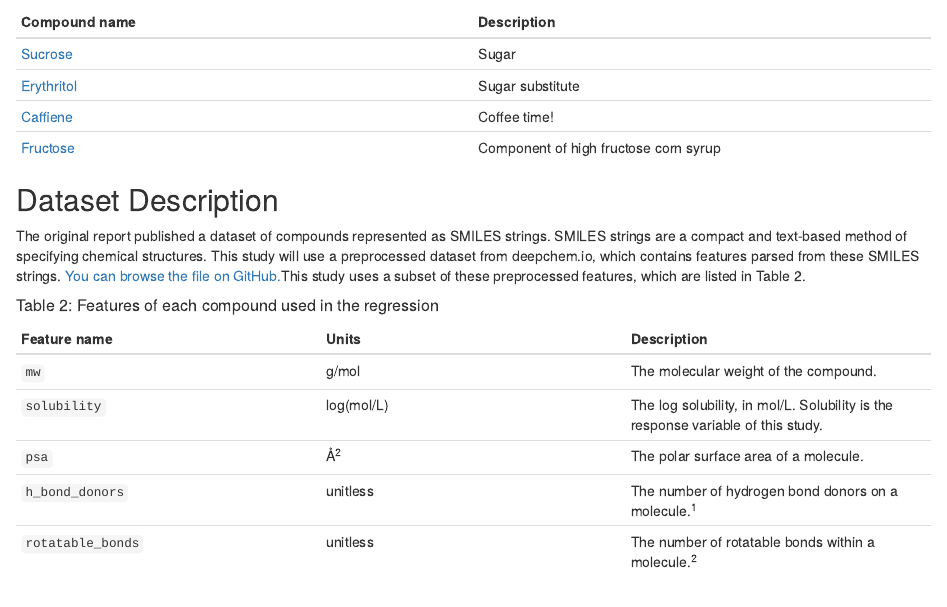
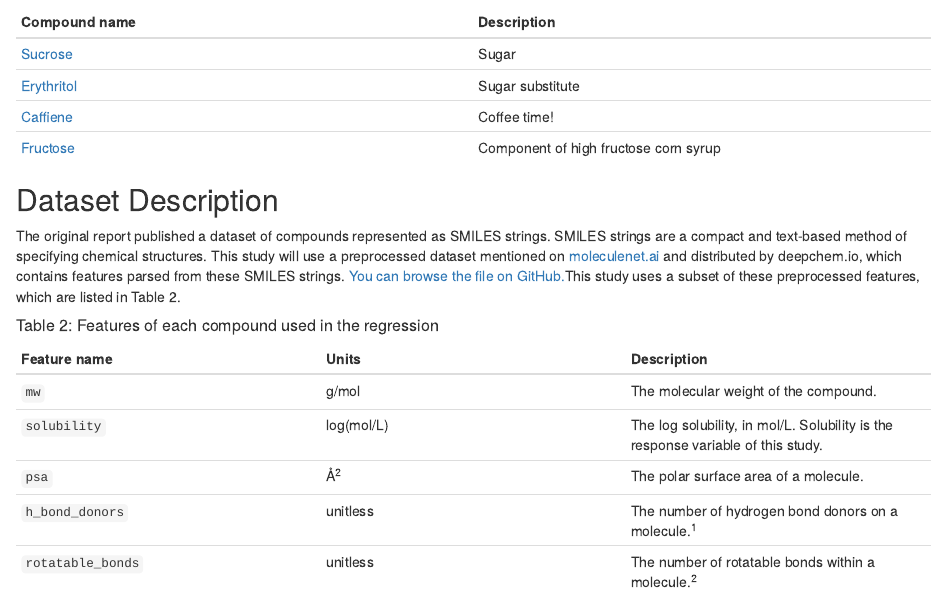
Before and after one commit to akey7/solubility-ml, an R Markdown document (solubility_regression.Rmd): the page in a window 1100 px wide, from 310 px down. Rendered offline with R 4.5, knitr and Pandoc, with nearby package versions; code that draws random numbers runs with fixed seeds of ours.

Commit message:
Update solubility_regression.Rmd

```diff
--- a/solubility_regression.Rmd
+++ b/solubility_regression.Rmd
@@ -29,7 +29,7 @@ A number of compounds in this dataset are well-known, even outside the chemistry
 
 ##  Dataset Description
 
-The original report published a dataset of compounds represented as SMILES strings. SMILES strings are a compact and text-based method of specifying chemical structures. This study will use a preprocessed dataset from deepchem.io, which contains features parsed from these SMILES strings. [You can browse the file on GitHub.](https://github.com/deepchem/deepchem/blob/master/datasets/delaney-processed.csv)This study uses a subset of these preprocessed features, which are listed in Table 2.
+The original report published a dataset of compounds represented as SMILES strings. SMILES strings are a compact and text-based method of specifying chemical structures. This study will use a preprocessed dataset mentioned on [moleculenet.ai](http://moleculenet.ai/datasets-1) and distributed by deepchem.io, which contains features parsed from these SMILES strings. [You can browse the file on GitHub.](https://github.com/deepchem/deepchem/blob/master/datasets/delaney-processed.csv)This study uses a subset of these preprocessed features, which are listed in Table 2.
 
 ##### Table 2: Features of each compound used in the regression
 
```
